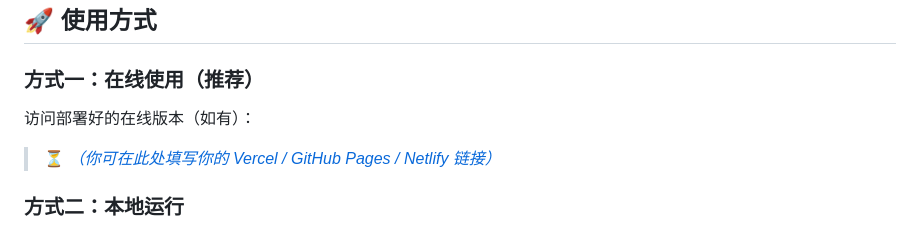
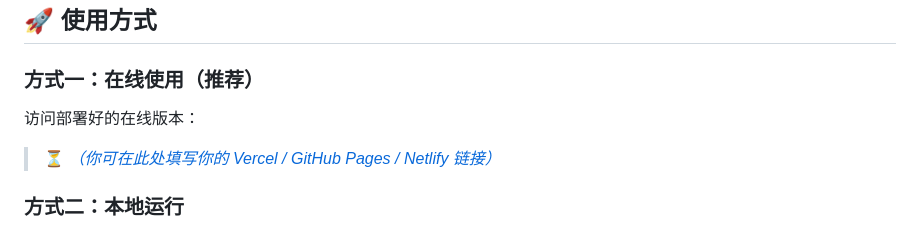
Before and after one commit to MF-142/Comprehensive_Application_Ability_Aanswer_card, a Markdown page: README.md, the part around one of its changes. GitHub-like rendering.

```diff
--- a/README.md
+++ b/README.md
@@ -22,7 +22,7 @@
 ## 🚀 使用方式
 
 ### 方式一：在线使用（推荐）
-访问部署好的在线版本（如有）：
+访问部署好的在线版本：
 > [⏳ *（你可在此处填写你的 Vercel / GitHub Pages / Netlify 链接）*](https://mf-142.github.io/Comprehensive-Application-Ability-answer_card/)
 
 ### 方式二：本地运行
```
Also changed, not shown: other parts of README.md (+1 -1 lines).
